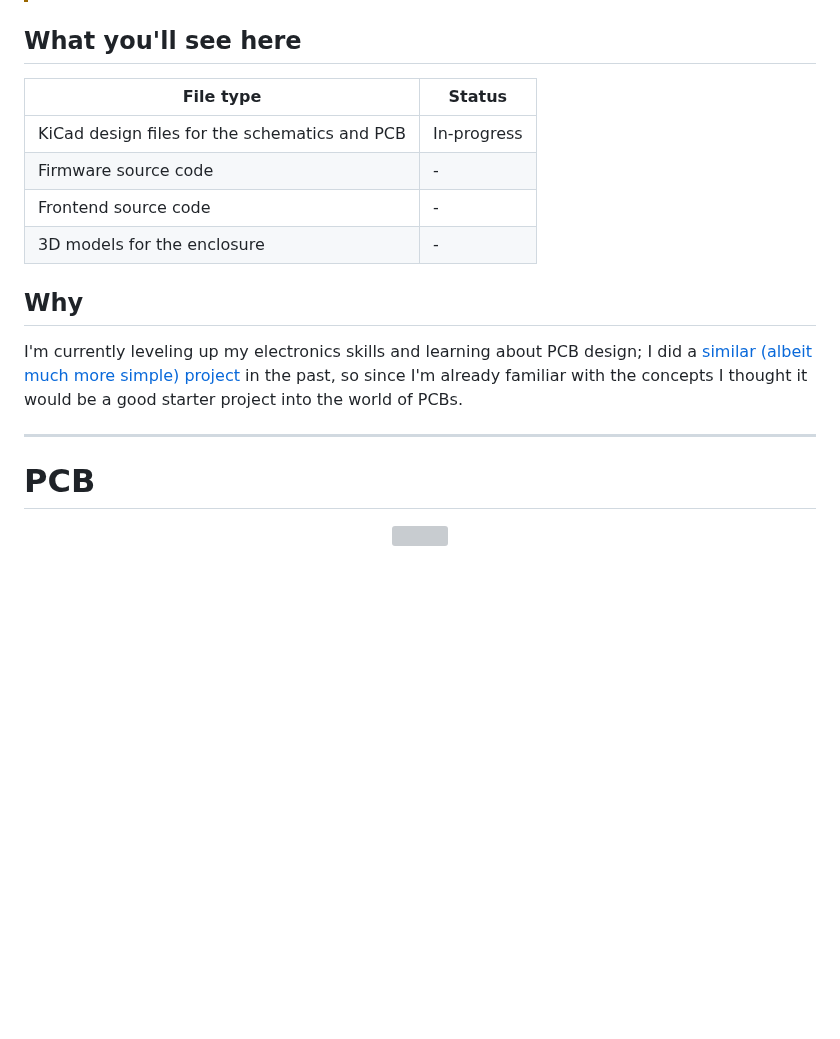
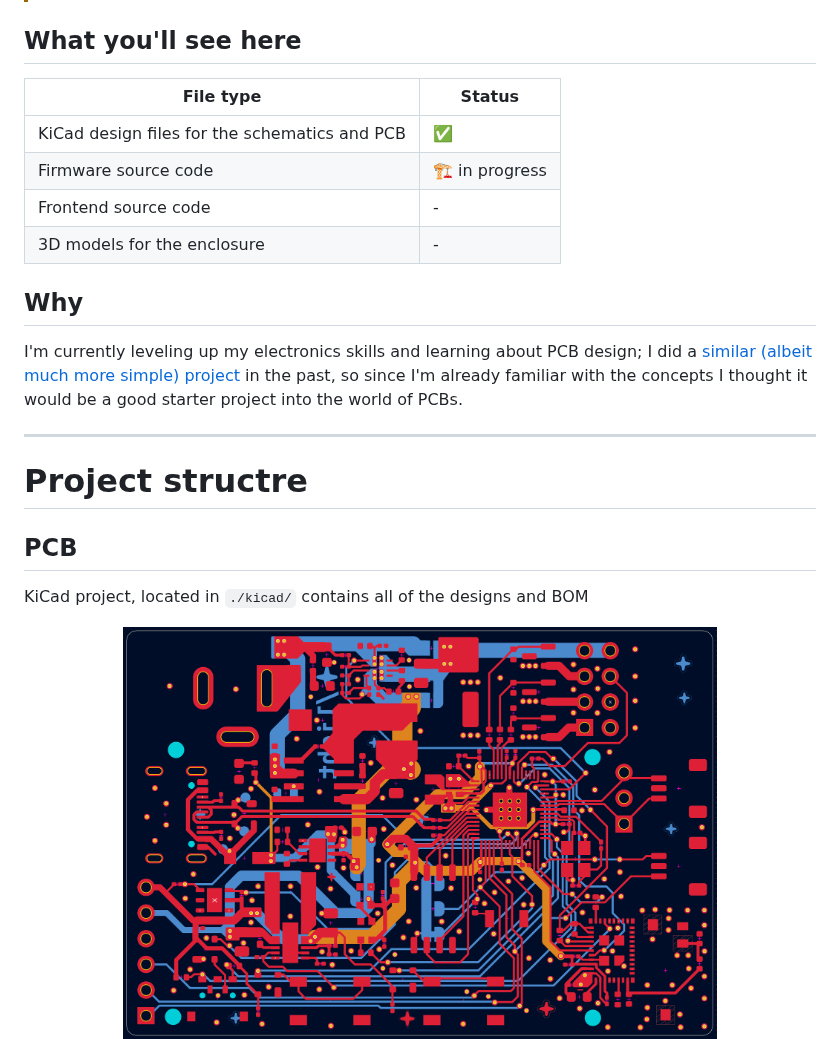
Before and after one commit to diegoasanch/light, a Markdown page: README.md, the part around one of its changes. Rendered like a GitHub page; pictures changed too: assets/light-v1-copper.png (added); blank space fills up the shorter version; grey boxes are pictures that could not be loaded.

Commit message:
add pcb copper image

```diff
--- a/README.md
+++ b/README.md
@@ -14,12 +14,12 @@ You can view the [PCB and schematics online here](https://kicanvas.org/?github=h
 
 ## What you'll see here
 
-| File type                                     | Status      |
-| --------------------------------------------- | ----------- |
-| KiCad design files for the schematics and PCB | In-progress |
-| Firmware source code                          | -           |
-| Frontend source code                          | -           |
-| 3D models for the enclosure                   | -           |
+| File type                                     | Status        |
+| --------------------------------------------- | -----------   |
+| KiCad design files for the schematics and PCB | ✅             |
+| Firmware source code                          | 🏗️ in progress |
+| Frontend source code                          | -             |
+| 3D models for the enclosure                   | -             |
 
 ## Why
 
@@ -27,8 +27,12 @@ I'm currently leveling up my electronics skills and learning about PCB design; I
 
 ---
 
-# PCB
+# Project structre
+
+## PCB
+
+KiCad project, located in `./kicad/` contains all of the designs and BOM
 
 <div align="center">
-  <img src="./assets/light-F_Cu.svg" width="75%">
+  <img src="./assets/light-v1-copper.png" width="75%">
 </div>
```
Also changed, not shown: other parts of README.md (+4 -9 lines), 1 other file.
